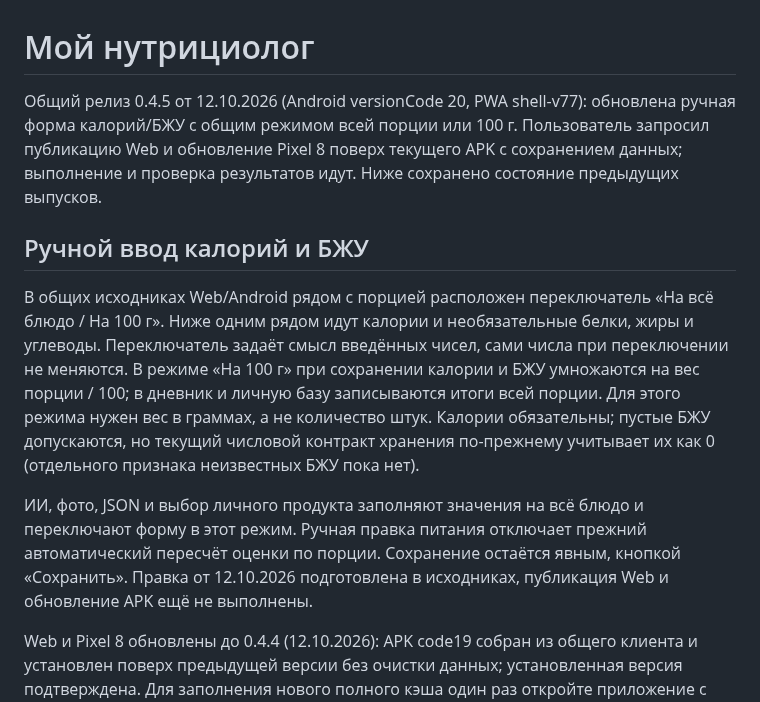
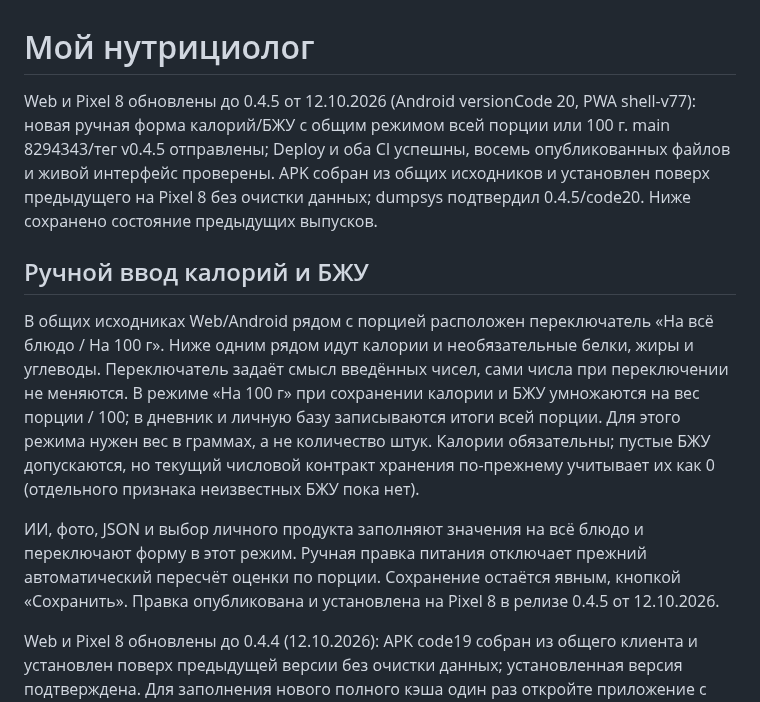
Before and after one commit to phazz1980/nutriciolog, a Markdown page: README.md, the part around the change. Rendered like a GitHub page.

Commit message:
docs: confirm Web and Pixel 8 release 0.4.5 [skip ci]

```diff
--- a/README.md
+++ b/README.md
@@ -1,12 +1,12 @@
 # Мой нутрициолог
 
-Общий релиз 0.4.5 от 12.10.2026 (Android versionCode 20, PWA shell-v77): обновлена ручная форма калорий/БЖУ с общим режимом всей порции или 100 г. Пользователь запросил публикацию Web и обновление Pixel 8 поверх текущего APK с сохранением данных; выполнение и проверка результатов идут. Ниже сохранено состояние предыдущих выпусков.
+Web и Pixel 8 обновлены до 0.4.5 от 12.10.2026 (Android versionCode 20, PWA shell-v77): новая ручная форма калорий/БЖУ с общим режимом всей порции или 100 г. main 8294343/тег v0.4.5 отправлены; Deploy и оба CI успешны, восемь опубликованных файлов и живой интерфейс проверены. APK собран из общих исходников и установлен поверх предыдущего на Pixel 8 без очистки данных; dumpsys подтвердил 0.4.5/code20. Ниже сохранено состояние предыдущих выпусков.
 
 ## Ручной ввод калорий и БЖУ
 
 В общих исходниках Web/Android рядом с порцией расположен переключатель «На всё блюдо / На 100 г». Ниже одним рядом идут калории и необязательные белки, жиры и углеводы. Переключатель задаёт смысл введённых чисел, сами числа при переключении не меняются. В режиме «На 100 г» при сохранении калории и БЖУ умножаются на вес порции / 100; в дневник и личную базу записываются итоги всей порции. Для этого режима нужен вес в граммах, а не количество штук. Калории обязательны; пустые БЖУ допускаются, но текущий числовой контракт хранения по-прежнему учитывает их как 0 (отдельного признака неизвестных БЖУ пока нет).
 
-ИИ, фото, JSON и выбор личного продукта заполняют значения на всё блюдо и переключают форму в этот режим. Ручная правка питания отключает прежний автоматический пересчёт оценки по порции. Сохранение остаётся явным, кнопкой «Сохранить». Правка от 12.10.2026 подготовлена в исходниках, публикация Web и обновление APK ещё не выполнены.
+ИИ, фото, JSON и выбор личного продукта заполняют значения на всё блюдо и переключают форму в этот режим. Ручная правка питания отключает прежний автоматический пересчёт оценки по порции. Сохранение остаётся явным, кнопкой «Сохранить». Правка опубликована и установлена на Pixel 8 в релизе 0.4.5 от 12.10.2026.
 
 Web и Pixel 8 обновлены до 0.4.4 (12.10.2026): APK code19 собран из общего клиента и установлен поверх предыдущей версии без очистки данных; установленная версия подтверждена. Для заполнения нового полного кэша один раз откройте приложение с доступом к серверу, затем можно проверить повторный запуск без сети.
 
```
Also changed, not shown: PROJECT_STATUS.md (+5 -3 lines), ROADMAP.md (+2 -2 lines).
